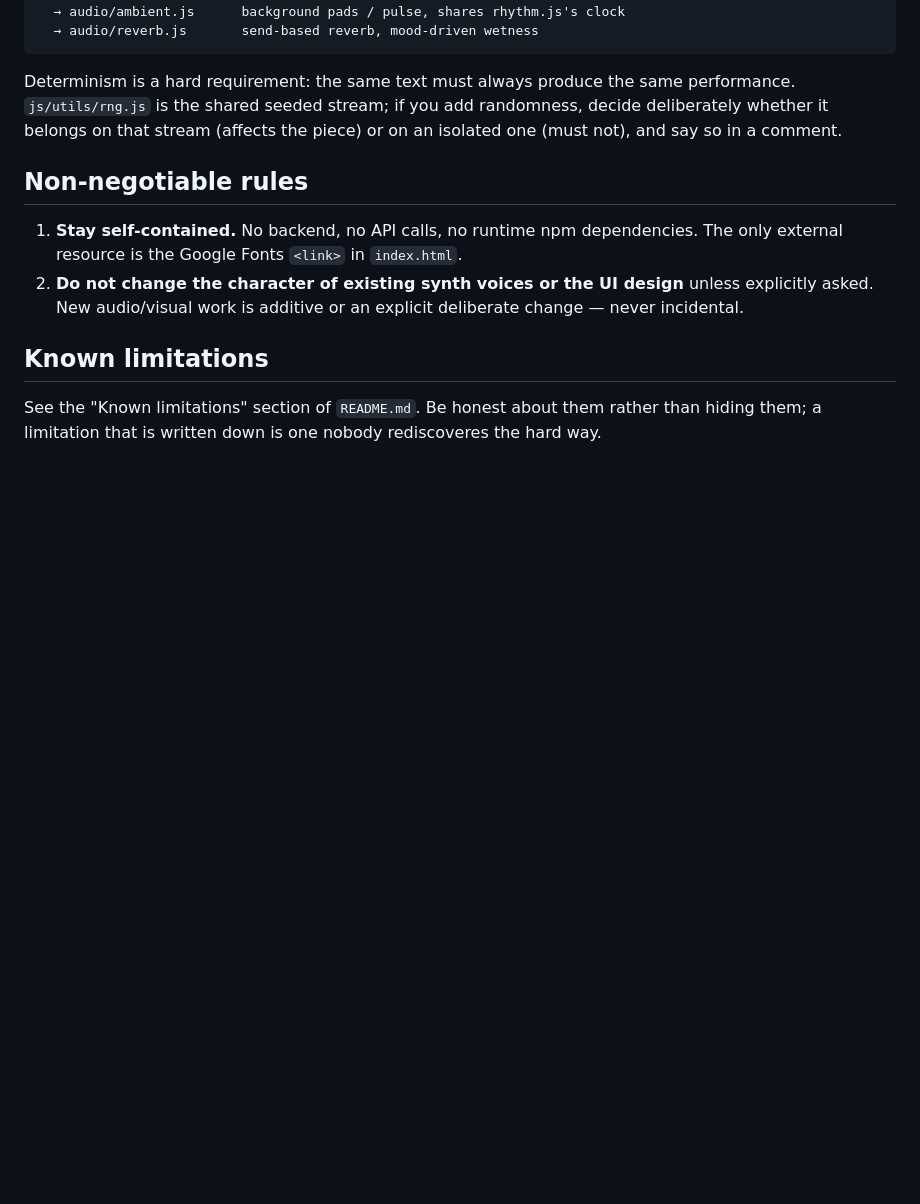
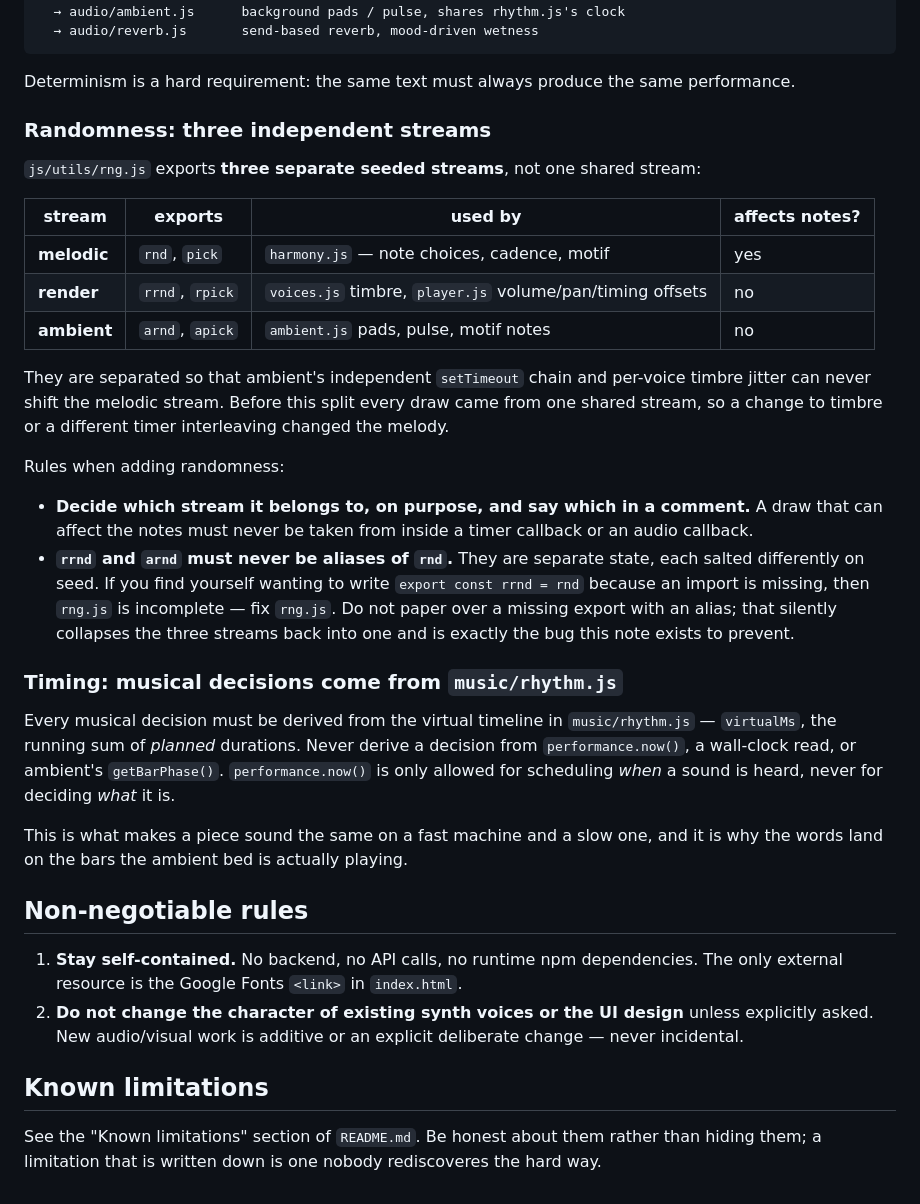
Before and after one commit to meelud/Notepad, a Markdown page: AGENTS.md, the part around one of its changes. Drawn GitHub-style; blank space fills up the shorter version.

````diff
--- a/AGENTS.md
+++ b/AGENTS.md
@@ -70,10 +86,47 @@ editor text
 ```
 
 Determinism is a hard requirement: the same text must always produce the
-same performance. `js/utils/rng.js` is the shared seeded stream; if you
-add randomness, decide deliberately whether it belongs on that stream
-(affects the piece) or on an isolated one (must not), and say so in a
-comment.
+same performance.
+
+### Randomness: three independent streams
+
+`js/utils/rng.js` exports **three separate seeded streams**, not one
+shared stream:
+
+| stream | exports | used by | affects notes? |
+|---|---|---|---|
+| **melodic** | `rnd`, `pick` | `harmony.js` — note choices, cadence, motif | yes |
+| **render** | `rrnd`, `rpick` | `voices.js` timbre, `player.js` volume/pan/timing offsets | no |
+| **ambient** | `arnd`, `apick` | `ambient.js` pads, pulse, motif notes | no |
+
+They are separated so that ambient's independent `setTimeout` chain and
+per-voice timbre jitter can never shift the melodic stream. Before this
+split every draw came from one shared stream, so a change to timbre or a
+different timer interleaving changed the melody.
+
+Rules when adding randomness:
+
+- **Decide which stream it belongs to, on purpose, and say which in a
+  comment.** A draw that can affect the notes must never be taken from
+  inside a timer callback or an audio callback.
+- **`rrnd` and `arnd` must never be aliases of `rnd`.** They are separate
+  state, each salted differently on seed. If you find yourself wanting to
+  write `export const rrnd = rnd` because an import is missing, then
+  `rng.js` is incomplete — fix `rng.js`. Do not paper over a missing
+  export with an alias; that silently collapses the three streams back
+  into one and is exactly the bug this note exists to prevent.
+
+### Timing: musical decisions come from `music/rhythm.js`
+
+Every musical decision must be derived from the virtual timeline in
+`music/rhythm.js` — `virtualMs`, the running sum of *planned* durations.
+Never derive a decision from `performance.now()`, a wall-clock read, or
+ambient's `getBarPhase()`. `performance.now()` is only allowed for
+scheduling *when* a sound is heard, never for deciding *what* it is.
+
+This is what makes a piece sound the same on a fast machine and a slow
+one, and it is why the words land on the bars the ambient bed is actually
+playing.
 
 ## Non-negotiable rules
 
````
Also changed, not shown: other parts of AGENTS.md (+22 -6 lines).
